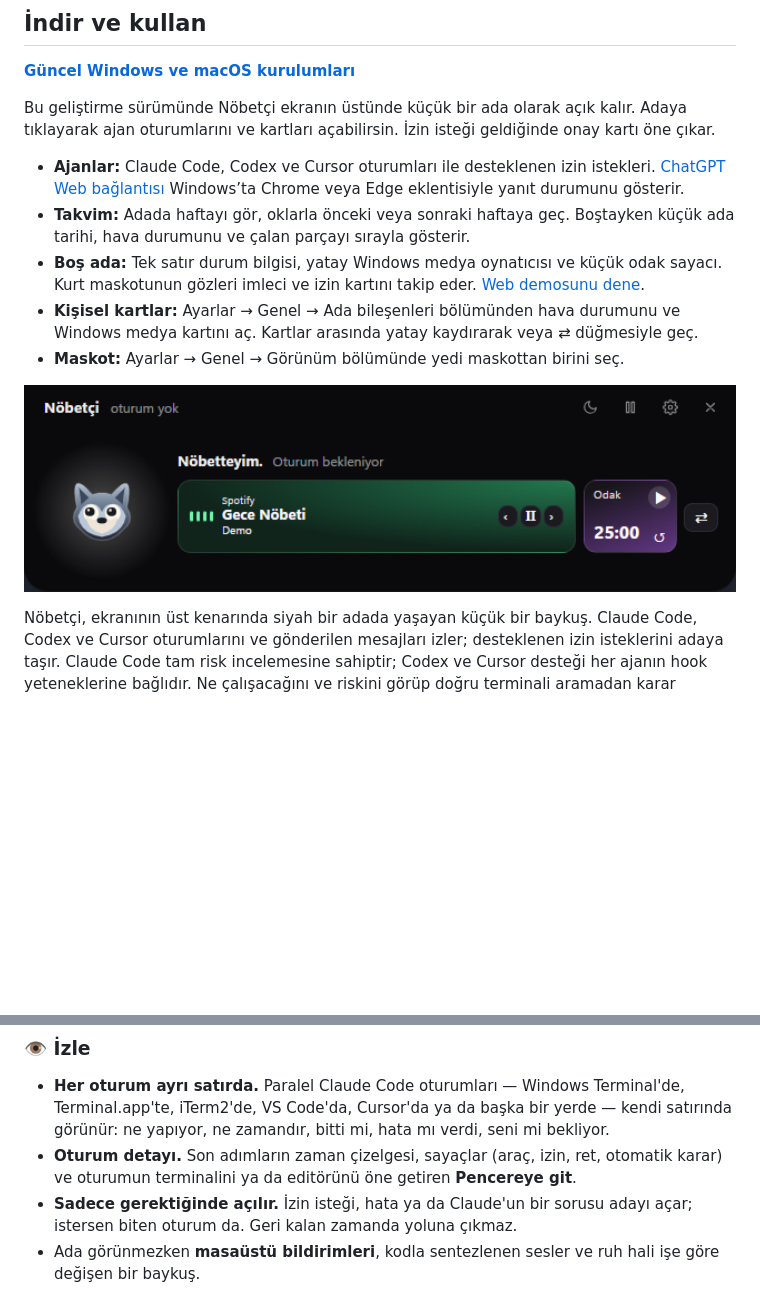
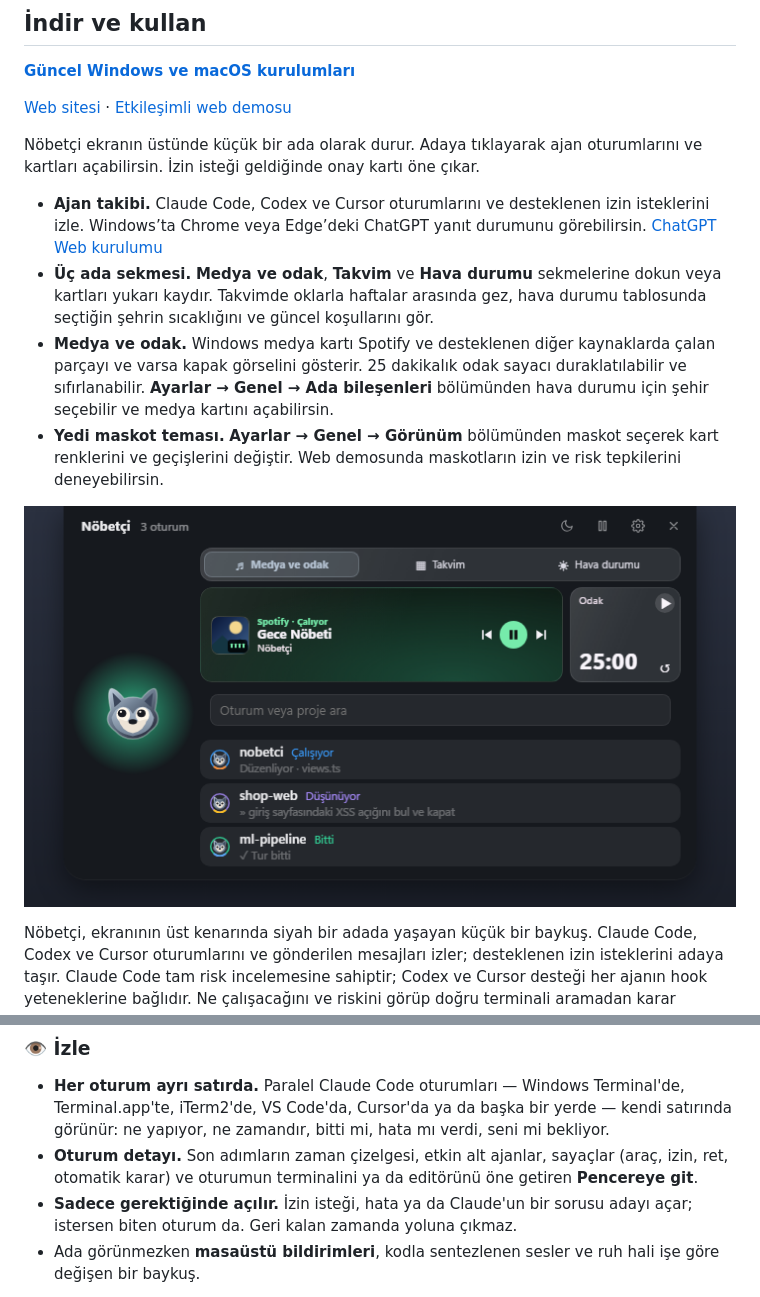
Before and after one commit to tahap0l/nobetci, a Markdown page: README.tr.md, 2 parts joined by grey strips. Rendered like a GitHub page; pictures changed too: docs/media/tr/idle-island.png; blank space fills up the shorter version.

Commit message:
Release Nöbetçi 2.1.6 with dashboard and Codex fixes

```diff
--- a/README.tr.md
+++ b/README.tr.md
@@ -20,15 +20,16 @@
 
 **[Güncel Windows ve macOS kurulumları](https://github.com/tahap0l/nobetci/releases/latest)**
 
-Bu geliştirme sürümünde Nöbetçi ekranın üstünde küçük bir ada olarak açık kalır. Adaya tıklayarak ajan oturumlarını ve kartları açabilirsin. İzin isteği geldiğinde onay kartı öne çıkar.
+[Web sitesi](https://tahap0l.github.io/nobetci/) · [Etkileşimli web demosu](https://tahap0l.github.io/nobetci/demo/)
 
-- **Ajanlar:** Claude Code, Codex ve Cursor oturumları ile desteklenen izin istekleri. [ChatGPT Web bağlantısı](integrations/chatgpt-web/README.md) Windows’ta Chrome veya Edge eklentisiyle yanıt durumunu gösterir.
-- **Takvim:** Adada haftayı gör, oklarla önceki veya sonraki haftaya geç. Boştayken küçük ada tarihi, hava durumunu ve çalan parçayı sırayla gösterir.
-- **Boş ada:** Tek satır durum bilgisi, yatay Windows medya oynatıcısı ve küçük odak sayacı. Kurt maskotunun gözleri imleci ve izin kartını takip eder. [Web demosunu dene](https://nobetci.pages.dev/demo/).
-- **Kişisel kartlar:** Ayarlar → Genel → Ada bileşenleri bölümünden hava durumunu ve Windows medya kartını aç. Kartlar arasında yatay kaydırarak veya ⇄ düğmesiyle geç.
-- **Maskot:** Ayarlar → Genel → Görünüm bölümünde yedi maskottan birini seç.
+Nöbetçi ekranın üstünde küçük bir ada olarak durur. Adaya tıklayarak ajan oturumlarını ve kartları açabilirsin. İzin isteği geldiğinde onay kartı öne çıkar.
 
-<p align="center"><img src="docs/media/tr/idle-island.png" width="720" alt="Kurt, yatay müzik oynatıcısı ve odak sayacıyla daha küçük boş ada"></p>
+- **Ajan takibi.** Claude Code, Codex ve Cursor oturumlarını ve desteklenen izin isteklerini izle. Windows’ta Chrome veya Edge’deki ChatGPT yanıt durumunu görebilirsin. [ChatGPT Web kurulumu](integrations/chatgpt-web/README.md)
+- **Üç ada sekmesi.** **Medya ve odak**, **Takvim** ve **Hava durumu** sekmelerine dokun veya kartları yukarı kaydır. Takvimde oklarla haftalar arasında gez, hava durumu tablosunda seçtiğin şehrin sıcaklığını ve güncel koşullarını gör.
+- **Medya ve odak.** Windows medya kartı Spotify ve desteklenen diğer kaynaklarda çalan parçayı ve varsa kapak görselini gösterir. 25 dakikalık odak sayacı duraklatılabilir ve sıfırlanabilir. **Ayarlar → Genel → Ada bileşenleri** bölümünden hava durumu için şehir seçebilir ve medya kartını açabilirsin.
+- **Yedi maskot teması.** **Ayarlar → Genel → Görünüm** bölümünden maskot seçerek kart renklerini ve geçişlerini değiştir. Web demosunda maskotların izin ve risk tepkilerini deneyebilirsin.
+
+<p align="center"><img src="docs/media/tr/idle-island.png" width="720" alt="Oturum listesinin üzerinde Medya ve odak, Takvim ve Hava durumu sekmeleri bulunan açık ada"></p>
 
 
 
@@ -59,7 +60,7 @@ butonu bilerek basılı tutman gerekir. Sana ihtiyaç olmadığında ekranın ü
 - **Her oturum ayrı satırda.** Paralel Claude Code oturumları — Windows Terminal'de,
   Terminal.app'te, iTerm2'de, VS Code'da, Cursor'da ya da başka bir yerde — kendi satırında görünür: ne yapıyor, ne zamandır, bitti mi,
   hata mı verdi, seni mi bekliyor.
-- **Oturum detayı.** Son adımların zaman çizelgesi, sayaçlar (araç, izin, ret, otomatik karar) ve
+- **Oturum detayı.** Son adımların zaman çizelgesi, etkin alt ajanlar, sayaçlar (araç, izin, ret, otomatik karar) ve
   oturumun terminalini ya da editörünü öne getiren **Pencereye git**.
 - **Sadece gerektiğinde açılır.** İzin isteği, hata ya da Claude'un bir sorusu adayı açar;
   istersen biten oturum da. Geri kalan zamanda yoluna çıkmaz.
```
Also changed, not shown: CHANGELOG.md (+18 -1 lines), README.md (+8 -8 lines), docs/media/en/idle-island.png, 7 other files.
